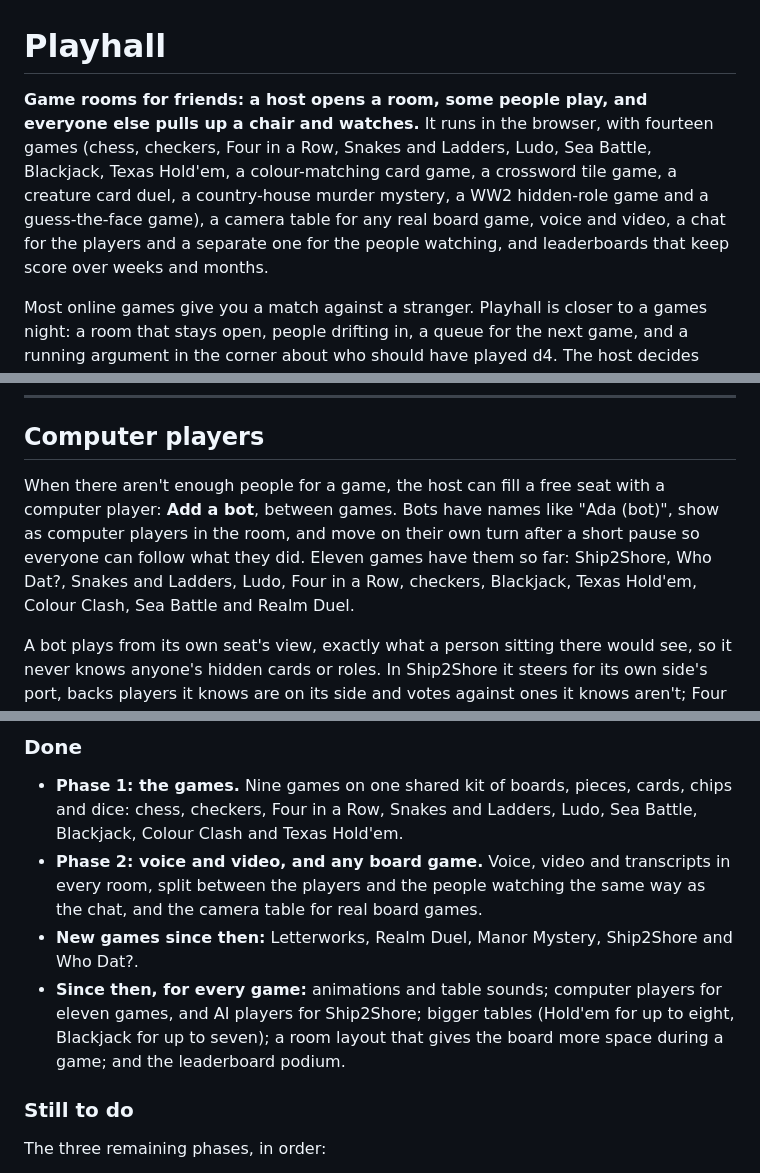
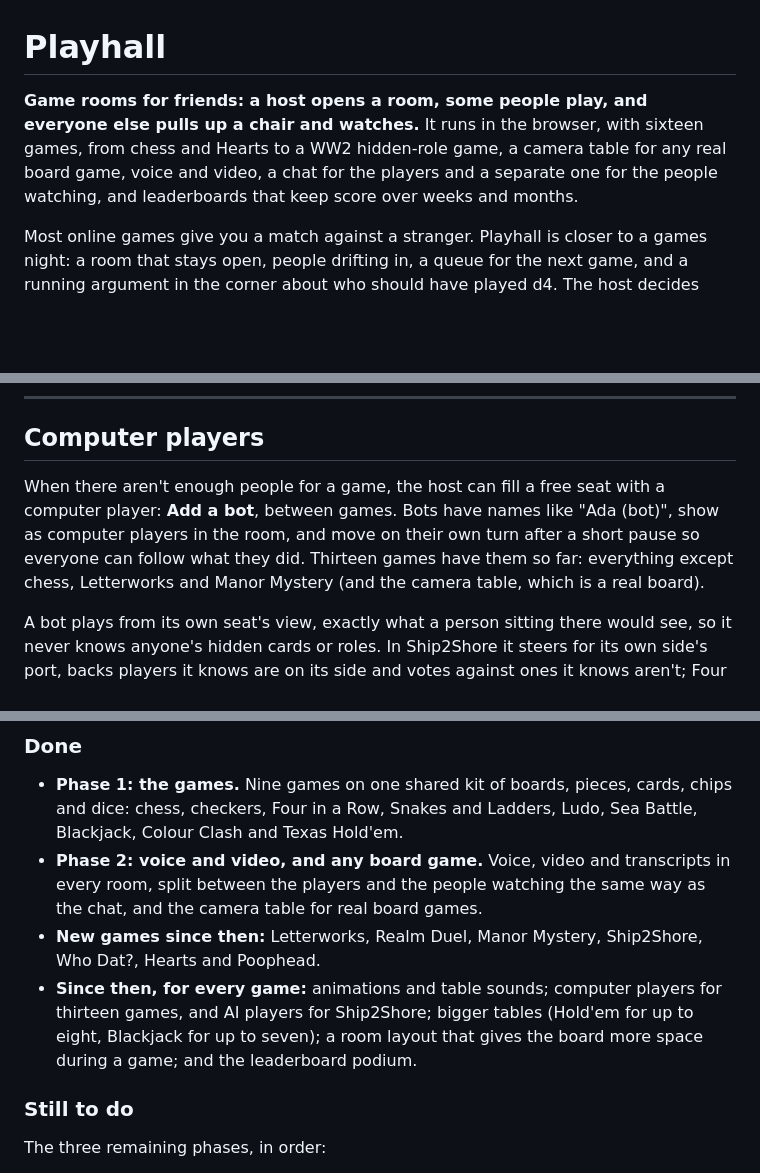
Before and after one commit to chrisnock-personal/project-overviews, a Markdown page: playhall/README.md, 3 parts joined by grey strips. Drawn GitHub-style; blank space fills up the shorter version.

```diff
--- a/playhall/README.md
+++ b/playhall/README.md
@@ -1,6 +1,6 @@
 # Playhall
 
-**Game rooms for friends: a host opens a room, some people play, and everyone else pulls up a chair and watches.** It runs in the browser, with fourteen games (chess, checkers, Four in a Row, Snakes and Ladders, Ludo, Sea Battle, Blackjack, Texas Hold'em, a colour-matching card game, a crossword tile game, a creature card duel, a country-house murder mystery, a WW2 hidden-role game and a guess-the-face game), a camera table for any real board game, voice and video, a chat for the players and a separate one for the people watching, and leaderboards that keep score over weeks and months.
+**Game rooms for friends: a host opens a room, some people play, and everyone else pulls up a chair and watches.** It runs in the browser, with sixteen games, from chess and Hearts to a WW2 hidden-role game, a camera table for any real board game, voice and video, a chat for the players and a separate one for the people watching, and leaderboards that keep score over weeks and months.
 
 Most online games give you a match against a stranger. Playhall is closer to a games night: a room that stays open, people drifting in, a queue for the next game, and a running argument in the corner about who should have played d4. The host decides who plays, who waits and what the people watching may say, and the scores carry on from one evening to the next.
 
@@ -140,7 +147,7 @@ Playhall keeps the rest: the seats and whose turn it is, a dice roller (any mix
 
 ## Computer players
 
-When there aren't enough people for a game, the host can fill a free seat with a computer player: **Add a bot**, between games. Bots have names like "Ada (bot)", show as computer players in the room, and move on their own turn after a short pause so everyone can follow what they did. Eleven games have them so far: Ship2Shore, Who Dat?, Snakes and Ladders, Ludo, Four in a Row, checkers, Blackjack, Texas Hold'em, Colour Clash, Sea Battle and Realm Duel.
+When there aren't enough people for a game, the host can fill a free seat with a computer player: **Add a bot**, between games. Bots have names like "Ada (bot)", show as computer players in the room, and move on their own turn after a short pause so everyone can follow what they did. Thirteen games have them so far: everything except chess, Letterworks and Manor Mystery (and the camera table, which is a real board).
 
 A bot plays from its own seat's view, exactly what a person sitting there would see, so it never knows anyone's hidden cards or roles. In Ship2Shore it steers for its own side's port, backs players it knows are on its side and votes against ones it knows aren't; Four in a Row and checkers look a few moves ahead; the Hold'em bot plays the odds of its own two cards; the Blackjack bot plays basic strategy. Games with a bot never count for the leaderboards.
 
@@ -217,8 +224,8 @@ Playhall is planned in five phases. Two are done, three are still to come, and a
 
 - **Phase 1: the games.** Nine games on one shared kit of boards, pieces, cards, chips and dice: chess, checkers, Four in a Row, Snakes and Ladders, Ludo, Sea Battle, Blackjack, Colour Clash and Texas Hold'em.
 - **Phase 2: voice and video, and any board game.** Voice, video and transcripts in every room, split between the players and the people watching the same way as the chat, and the camera table for real board games.
-- **New games since then:** Letterworks, Realm Duel, Manor Mystery, Ship2Shore and Who Dat?.
-- **Since then, for every game:** animations and table sounds; computer players for eleven games, and AI players for Ship2Shore; bigger tables (Hold'em for up to eight, Blackjack for up to seven); a room layout that gives the board more space during a game; and the leaderboard podium.
+- **New games since then:** Letterworks, Realm Duel, Manor Mystery, Ship2Shore, Who Dat?, Hearts and Poophead.
+- **Since then, for every game:** animations and table sounds; computer players for thirteen games, and AI players for Ship2Shore; bigger tables (Hold'em for up to eight, Blackjack for up to seven); a room layout that gives the board more space during a game; and the leaderboard podium.
 
 ### Still to do
 
```
Also changed, not shown: other parts of playhall/README.md (+14 -5 lines), playhall/images/32-hearts.png (added), playhall/images/33-poophead.png (added).
